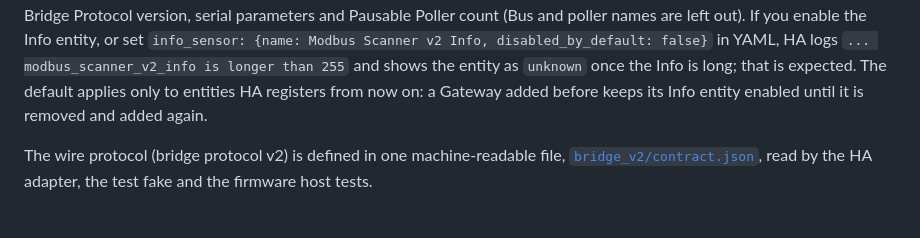
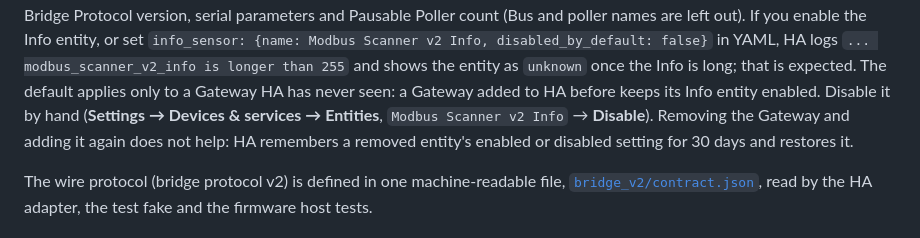
Before and after one commit to WOOWTECH/Woow_ha_esphome_modbus_scanner, a Markdown page: README.md, the part around the change. Rendered like a GitHub page.

```diff
--- a/README.md
+++ b/README.md
@@ -156,8 +156,11 @@ left out). If you enable the Info entity, or set
 `info_sensor: {name: Modbus Scanner v2 Info, disabled_by_default: false}` in
 YAML, HA logs `... modbus_scanner_v2_info is longer than 255` and shows the
 entity as `unknown` once the Info is long; that is expected. The default applies
-only to entities HA registers from now on: a Gateway added before keeps its Info
-entity enabled until it is removed and added again.
+only to a Gateway HA has never seen: a Gateway added to HA before keeps its Info
+entity enabled. Disable it by hand (**Settings → Devices & services → Entities**,
+`Modbus Scanner v2 Info` → **Disable**). Removing the Gateway and adding it again
+does not help: HA remembers a removed entity's enabled or disabled setting for 30
+days and restores it.
 
 The wire protocol (bridge protocol v2) is defined in one machine-readable file,
 [`bridge_v2/contract.json`](custom_components/woow_esphome_modbus_scanner/modbus_scan/bridge_v2/contract.json),
```
Also changed, not shown: README_zh-TW.md (+4 -2 lines), docs/history/info-disabled-live-acceptance.md (added, +110 -0 lines).
